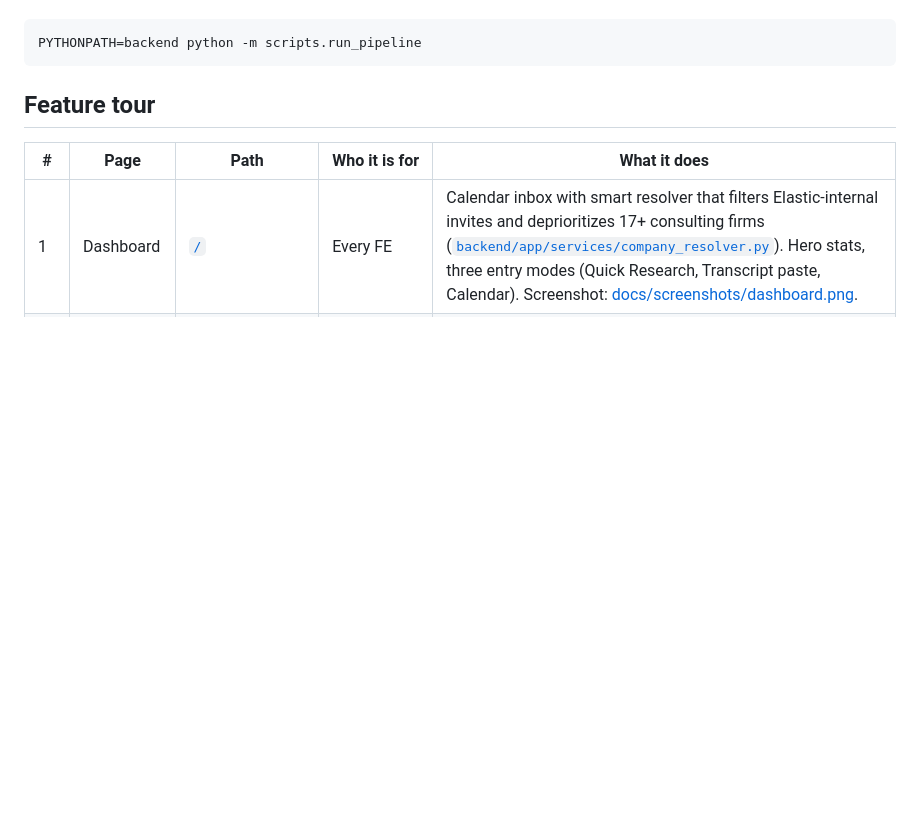
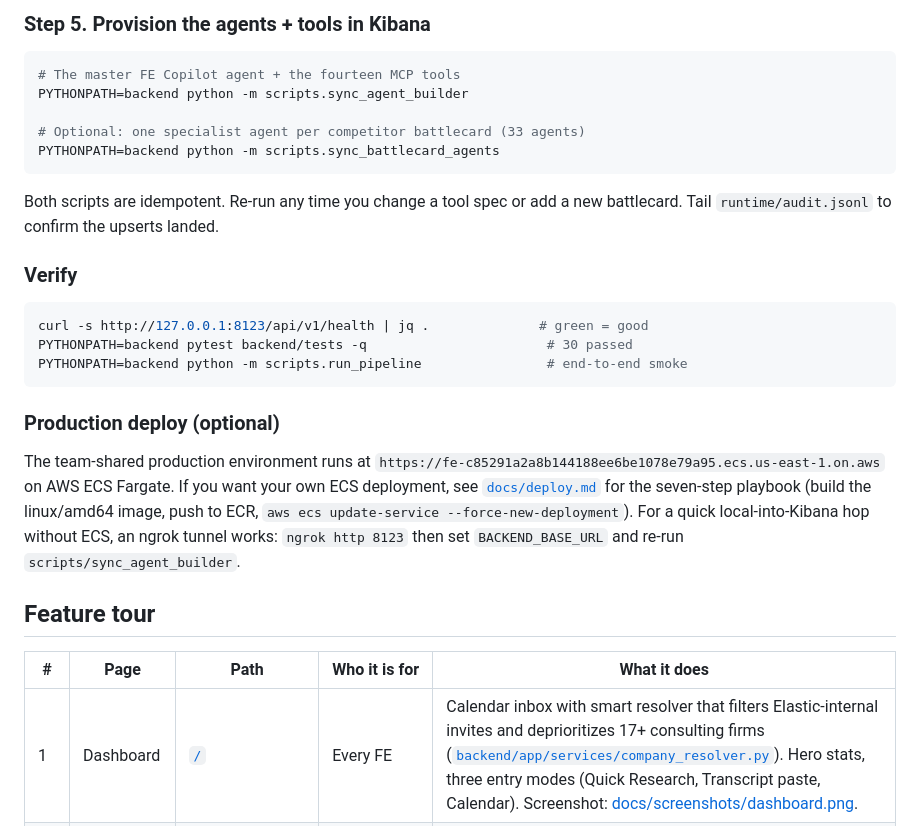
Before and after one commit to rodrigo-elastic/FE-Elastic, a Markdown page: README.md, the part around one of its changes. Drawn GitHub-style; blank space fills up the shorter version.

````diff
--- a/README.md
+++ b/README.md
@@ -258,7 +285,34 @@ Smoke test the full agent pipeline:
+### Step 5. Provision the agents + tools in Kibana
 
 ```bash
-PYTHONPATH=backend python -m scripts.run_pipeline
+# The master FE Copilot agent + the fourteen MCP tools
+PYTHONPATH=backend python -m scripts.sync_agent_builder
+
+# Optional: one specialist agent per competitor battlecard (33 agents)
+PYTHONPATH=backend python -m scripts.sync_battlecard_agents
 ```
+
+Both scripts are idempotent. Re-run any time you change a tool spec or add
+a new battlecard. Tail `runtime/audit.jsonl` to confirm the upserts landed.
+
+### Verify
+
+```bash
+curl -s http://127.0.0.1:8123/api/v1/health | jq .              # green = good
+PYTHONPATH=backend pytest backend/tests -q                       # 30 passed
+PYTHONPATH=backend python -m scripts.run_pipeline                # end-to-end smoke
+```
+
+### Production deploy (optional)
+
+The team-shared production environment runs at
+`https://fe-c85291a2a8b144188ee6be1078e79a95.ecs.us-east-1.on.aws` on AWS ECS
+Fargate. If you want your own ECS deployment, see
+[`docs/deploy.md`](docs/deploy.md) for the seven-step playbook (build the
+linux/amd64 image, push to ECR, `aws ecs update-service --force-new-deployment`).
+For a quick local-into-Kibana hop without ECS, an ngrok tunnel works:
+`ngrok http 8123` then set `BACKEND_BASE_URL` and re-run
+`scripts/sync_agent_builder`.
 
 ## Feature tour
 
````
Also changed, not shown: other parts of README.md (+69 -42 lines).
